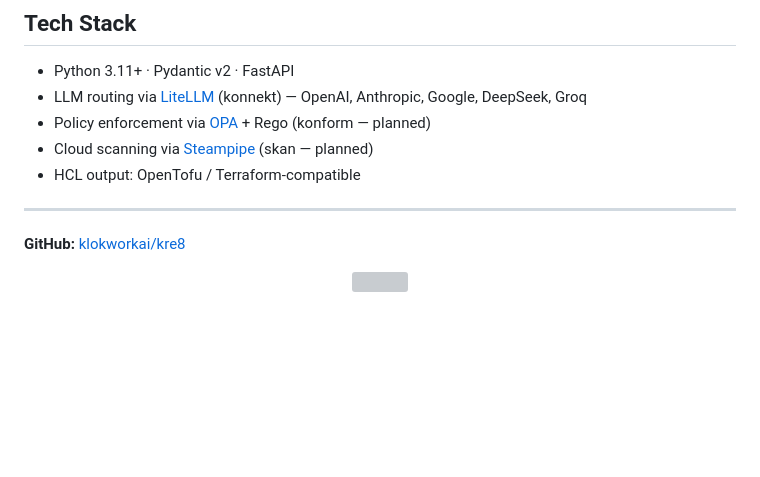
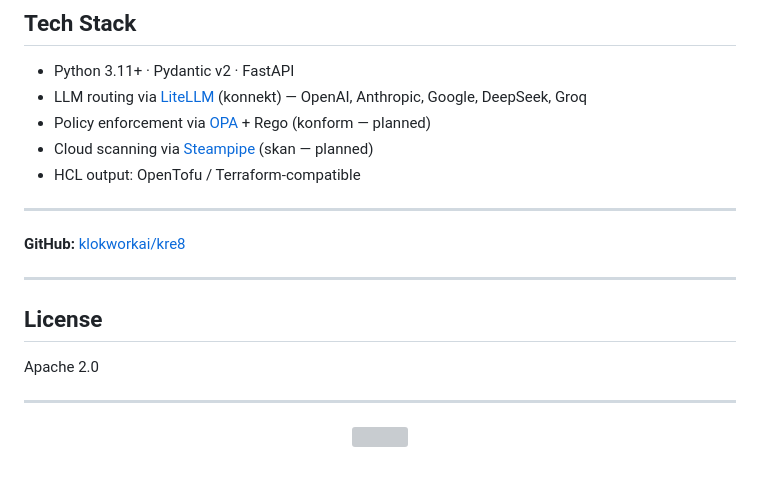
Before and after one commit to klokworkai/kre8, a Markdown page: README.md, the part around one of its changes. Drawn GitHub-style; blank space fills up the shorter version; grey boxes are pictures that could not be loaded.

Commit message:
docs:Update README.md (#3)
Update README.md. add license and resize poster image.

```diff
--- a/README.md
+++ b/README.md
@@ -102,4 +102,11 @@ krules are assigned to **skopes** — named policy boundaries. The same Kit can
 
 **GitHub:** [klokworkai/kre8](https://github.com/klokworkai/kre8)
 
+---
+
+## License
+
+Apache 2.0
+
+---
 <p align="center">
```
Also changed, not shown: other parts of README.md (+1 -1 lines).
